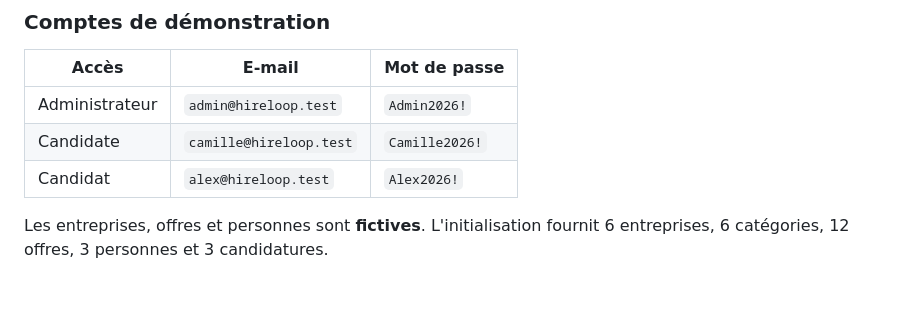
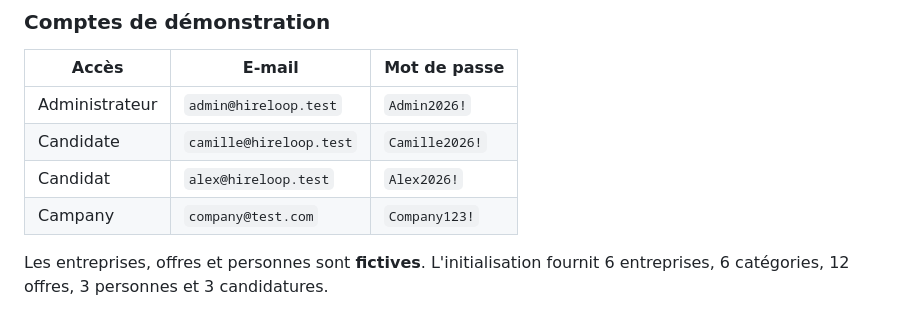
Before and after one commit to hsainezaid0/Job-Board-, a Markdown page: README.md, the part around the change. Drawn GitHub-style; blank space fills up the shorter version.

Commit message:
Add company credentials to README

```diff
--- a/README.md
+++ b/README.md
@@ -42,6 +42,7 @@ La base est automatiquement créée dans `data/hireloop.sqlite3`, puis remplie *
 | Administrateur | `admin@hireloop.test` | `Admin2026!` |
 | Candidate | `camille@hireloop.test` | `Camille2026!` |
 | Candidat | `alex@hireloop.test` | `Alex2026!` |
+| Campany | `company@test.com` | `Company123!` |
 
 Les entreprises, offres et personnes sont **fictives**. L'initialisation fournit 6 entreprises, 6 catégories, 12 offres, 3 personnes et 3 candidatures.
 
```
